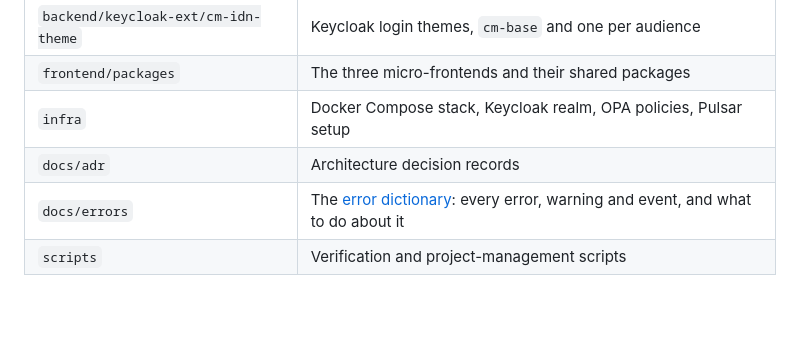
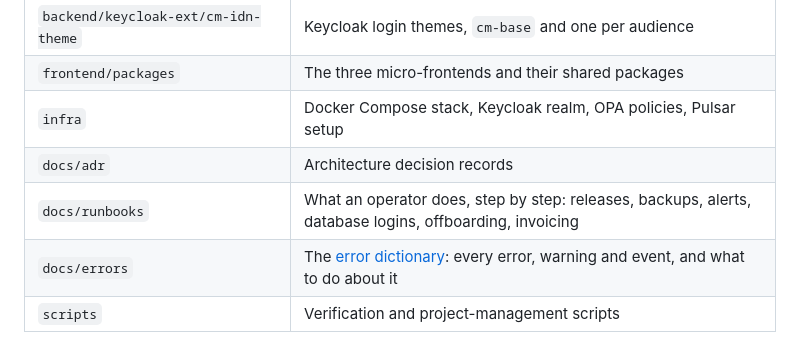
Before and after one commit to techeazyhq-cpu/consent-manager, a Markdown page: README.md, the part around the change. Drawn GitHub-style; blank space fills up the shorter version.

```diff
--- a/README.md
+++ b/README.md
@@ -128,6 +128,7 @@ By hand, in a browser: [docs/walkthrough.md](docs/walkthrough.md).
 | `frontend/packages` | The three micro-frontends and their shared packages |
 | `infra` | Docker Compose stack, Keycloak realm, OPA policies, Pulsar setup |
 | `docs/adr` | Architecture decision records |
+| `docs/runbooks` | What an operator does, step by step: releases, backups, alerts, database logins, offboarding, invoicing |
 | `docs/errors` | The [error dictionary](docs/errors/error-dictionary.md): every error, warning and event, and what to do about it |
 | `scripts` | Verification and project-management scripts |
 
```
Also changed, not shown: docs/adr/README.md (+27 -0 lines), docs/runbooks/README.md (added, +17 -0 lines).
